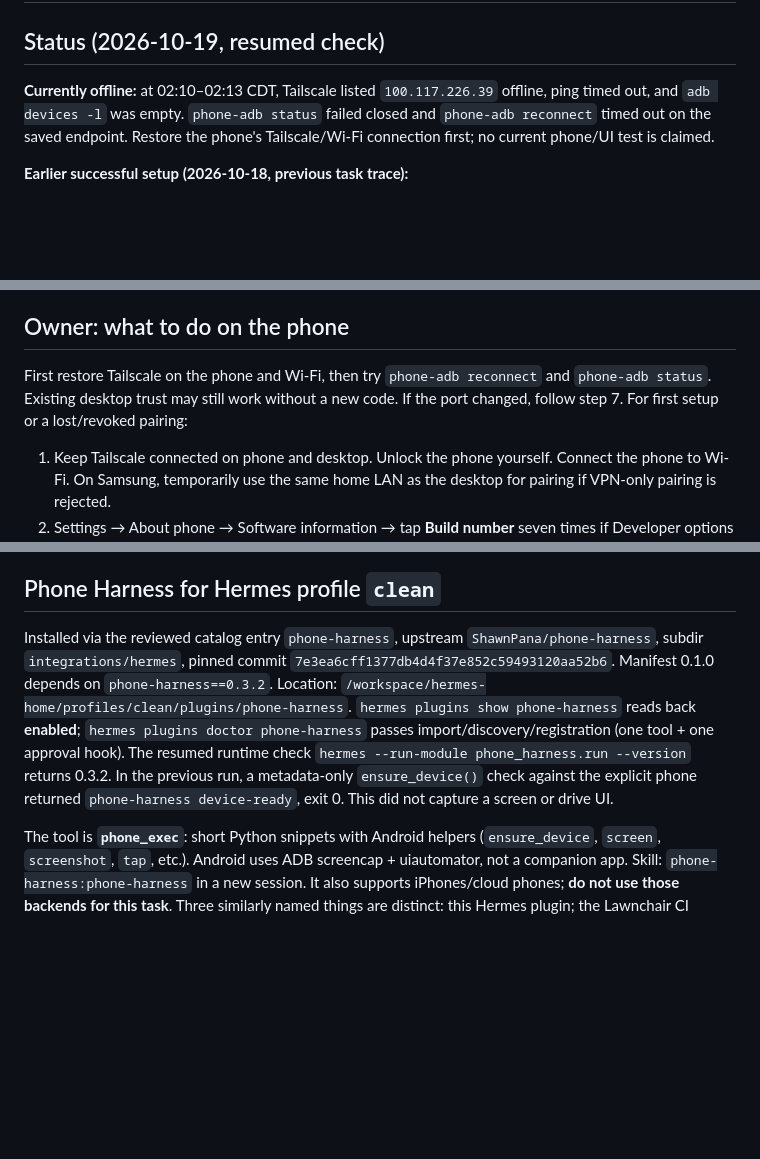
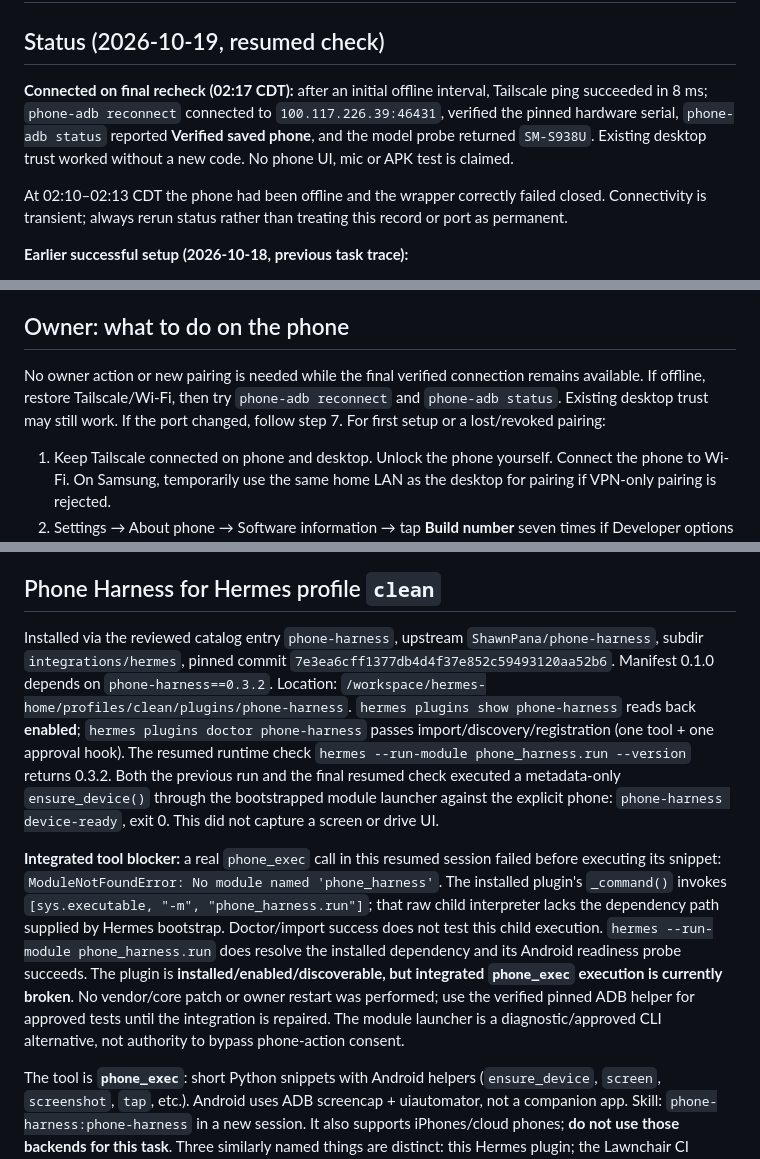
Before and after one commit to kvnloo/z0live, a Markdown page: docs/PHONE-SETUP.md, 3 parts joined by grey strips. Rendered like a GitHub page; blank space fills up the shorter version.

Commit message:
docs(phone): record live reconnect and Phone Harness runtime blocker

```diff
--- a/docs/PHONE-SETUP.md
+++ b/docs/PHONE-SETUP.md
@@ -2,7 +2,9 @@
 
 ## Status (2026-10-19, resumed check)
 
-**Currently offline:** at 02:10–02:13 CDT, Tailscale listed `100.117.226.39` offline, ping timed out, and `adb devices -l` was empty. `phone-adb status` failed closed and `phone-adb reconnect` timed out on the saved endpoint. Restore the phone's Tailscale/Wi-Fi connection first; no current phone/UI test is claimed.
+**Connected on final recheck (02:17 CDT):** after an initial offline interval, Tailscale ping succeeded in 8 ms; `phone-adb reconnect` connected to `100.117.226.39:46431`, verified the pinned hardware serial, `phone-adb status` reported **Verified saved phone**, and the model probe returned `SM-S938U`. Existing desktop trust worked without a new code. No phone UI, mic or APK test is claimed.
+
+At 02:10–02:13 CDT the phone had been offline and the wrapper correctly failed closed. Connectivity is transient; always rerun status rather than treating this record or port as permanent.
 
 **Earlier successful setup (2026-10-18, previous task trace):**
 
@@ -12,7 +14,7 @@ Phone: Samsung SM-S938U, hardware serial `R5CY93G2WNH`, tailnet IP `100.117.226.
 
 ## Owner: what to do on the phone
 
-First restore Tailscale on the phone and Wi-Fi, then try `phone-adb reconnect` and `phone-adb status`. Existing desktop trust may still work without a new code. If the port changed, follow step 7. For first setup or a lost/revoked pairing:
+No owner action or new pairing is needed while the final verified connection remains available. If offline, restore Tailscale/Wi-Fi, then try `phone-adb reconnect` and `phone-adb status`. Existing desktop trust may still work. If the port changed, follow step 7. For first setup or a lost/revoked pairing:
 
 1. Keep Tailscale connected on phone and desktop. Unlock the phone yourself. Connect the phone to Wi-Fi. On Samsung, temporarily use the same home LAN as the desktop for pairing if VPN-only pairing is rejected.
 2. Settings → About phone → Software information → tap **Build number** seven times if Developer options is absent. Enter the phone's PIN **on the phone**, never in chat.
@@ -40,7 +42,9 @@ Optional legacy `adb -s 100.117.226.39:CONNECTPORT tcpip 5555` can give a fixed
 
 ## Phone Harness for Hermes profile `clean`
 
-Installed via the reviewed catalog entry `phone-harness`, upstream `ShawnPana/phone-harness`, subdir `integrations/hermes`, pinned commit `7e3ea6cff1377db4d4f37e852c59493120aa52b6`. Manifest 0.1.0 depends on `phone-harness==0.3.2`. Location: `/workspace/hermes-home/profiles/clean/plugins/phone-harness`. `hermes plugins show phone-harness` reads back **enabled**; `hermes plugins doctor phone-harness` passes import/discovery/registration (one tool + one approval hook). The resumed runtime check `hermes --run-module phone_harness.run --version` returns 0.3.2. In the previous run, a metadata-only `ensure_device()` check against the explicit phone returned `phone-harness device-ready`, exit 0. This did not capture a screen or drive UI.
+Installed via the reviewed catalog entry `phone-harness`, upstream `ShawnPana/phone-harness`, subdir `integrations/hermes`, pinned commit `7e3ea6cff1377db4d4f37e852c59493120aa52b6`. Manifest 0.1.0 depends on `phone-harness==0.3.2`. Location: `/workspace/hermes-home/profiles/clean/plugins/phone-harness`. `hermes plugins show phone-harness` reads back **enabled**; `hermes plugins doctor phone-harness` passes import/discovery/registration (one tool + one approval hook). The resumed runtime check `hermes --run-module phone_harness.run --version` returns 0.3.2. Both the previous run and the final resumed check executed a metadata-only `ensure_device()` through the bootstrapped module launcher against the explicit phone: `phone-harness device-ready`, exit 0. This did not capture a screen or drive UI.
+
+**Integrated tool blocker:** a real `phone_exec` call in this resumed session failed before executing its snippet: `ModuleNotFoundError: No module named 'phone_harness'`. The installed plugin's `_command()` invokes `[sys.executable, "-m", "phone_harness.run"]`; that raw child interpreter lacks the dependency path supplied by Hermes bootstrap. Doctor/import success does not test this child execution. `hermes --run-module phone_harness.run` does resolve the installed dependency and its Android readiness probe succeeds. The plugin is **installed/enabled/discoverable, but integrated `phone_exec` execution is currently broken**. No vendor/core patch or owner restart was performed; use the verified pinned ADB helper for approved tests until the integration is repaired. The module launcher is a diagnostic/approved CLI alternative, not authority to bypass phone-action consent.
 
 The tool is **`phone_exec`**: short Python snippets with Android helpers (`ensure_device`, `screen`, `screenshot`, `tap`, etc.). Android uses ADB screencap + uiautomator, not a companion app. Skill: `phone-harness:phone-harness` in a new session. It also supports iPhones/cloud phones; **do not use those backends for this task**. Three similarly named things are distinct: this Hermes plugin; the Lawnchair CI workflow **zer0 phone harness APK** (an Android launcher build, not the automation plugin); and the historical Tern `phone-controls` UI plugin on `omarchy-phone` (`100.104.42.85`).
 
```
Also changed, not shown: other parts of docs/PHONE-SETUP.md (+1 -1 lines), docs/TESTING.md (+4 -3 lines).
